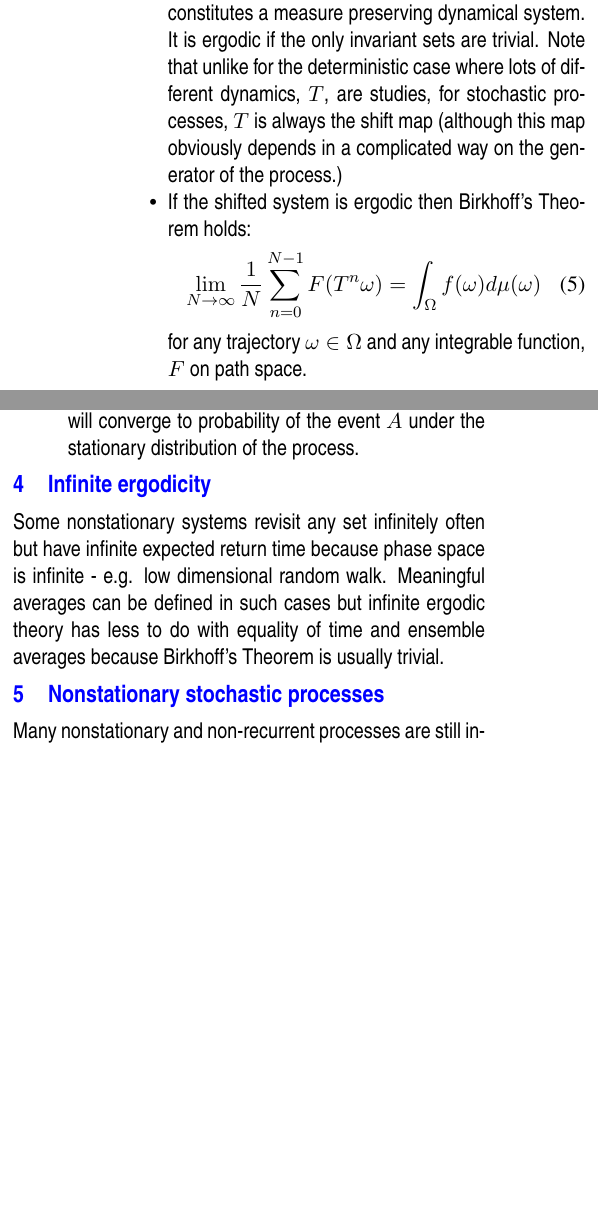
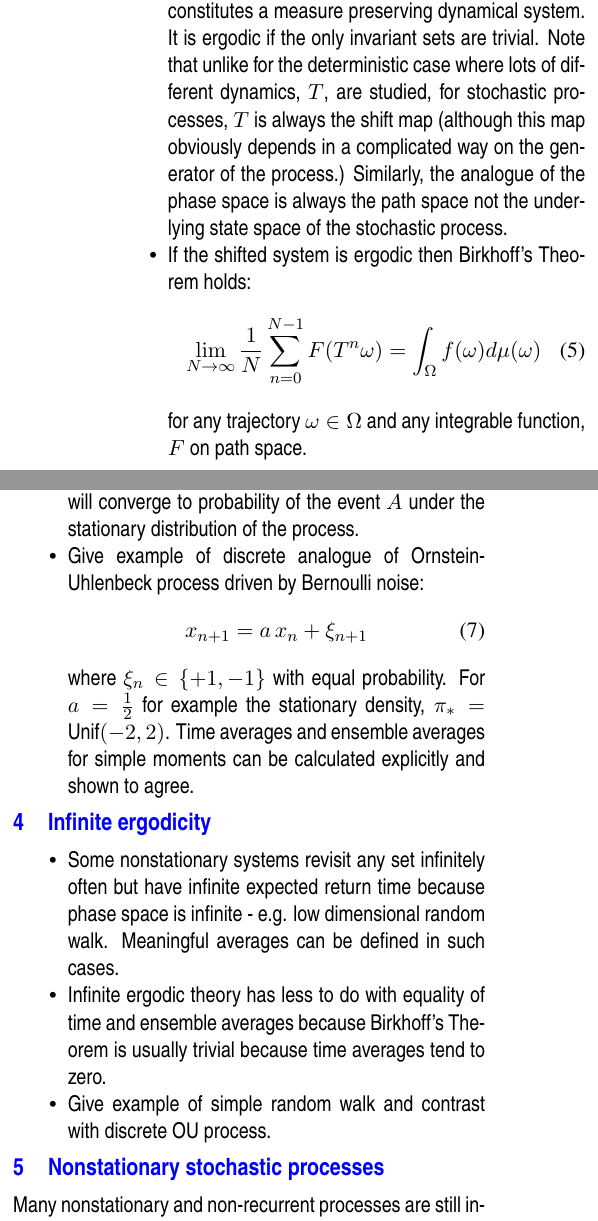
Before and after one commit to colm-connaughton/ergodicity-intro, a LaTeX document (ergodicity.tex): two parts of the columns of page 2 of 2 before the commit and two parts of the columns of page 2 of 3 after it, joined at a grey line, cut so that both start at the same text, the shorter picture padded with empty space. Compiled offline with pdfLaTeX.

Commit message:
Mention examples

```diff
--- a/ergodicity.tex
+++ b/ergodicity.tex
@@ -155,7 +155,7 @@ As a map of the path space, the shift map $T$ is deterministic.
 Since the original stochastic process is stationary, $x_{n+1}$ has the same distribution as $x_n$ for all $n$ (invariance of the distribution with respect to time shift is usually taken as the definition of first order stationarity.)
 This means that $T$ does not change the measure of individual trajectories or sets of trajectories and is thus measure preserving.
 \item The path space, $\Omega$, together with the induced probability measure, $\mu$ and the shift map, $T$, therefore constitutes a measure preserving dynamical system. It is ergodic if the only invariant sets are trivial.
-Note that unlike for the deterministic case where lots of different dynamics, $T$, are studies, for stochastic processes, $T$ is always the shift map (although this map obviously depends in a complicated way on the generator of the process.)
+Note that unlike for the deterministic case where lots of different dynamics, $T$, are studied, for stochastic processes, $T$ is always the shift map (although this map obviously depends in a complicated way on the generator of the process.) Similarly, the analogue of the phase space is always the path space not the underlying state space of the stochastic process.
 \item
 If the shifted system is ergodic then Birkhoff's Theorem holds:
 \begin{align}
@@ -174,11 +174,26 @@ We then have
 This is the more usual form of Birkhoff's Theorem as stated for ergodic stochastic processes.
 \item
 We can again think of this in terms of recurrences: given a set $A \subset S$ (an event) if you observe a single realisation of the stochastic process and count the proportion of time the trajectory visits the set $A$, this will converge to probability of the event $A$ under the stationary distribution of the process.
+\item
+Give example of discrete analogue of Ornstein-Uhlenbeck process driven by Bernoulli noise:
+\begin{align}
+x_{n+1} &= a\,x_n + \xi_{n+1}
+\end{align}
+where $\xi_n \in  \left\{+1, -1 \right\}$ with equal probability.
+For $a = \frac{1}{2}$ for example the stationary density,  $\pi_* = \text{Unif}(-2,2)$.  Time averages and ensemble averages for simple moments can be calculated explicitly and shown to agree.
+
 \end{itemize}
 
 \section{Infinite ergodicity}
+\begin{itemize}
+\item
+Some nonstationary systems revisit any set infinitely often but have infinite expected return time because phase space is infinite - e.g. low dimensional random walk. Meaningful averages can be defined in such cases.
+\item
+ Infinite ergodic theory has less to do with equality of time and ensemble averages because Birkhoff's Theorem is usually trivial because time averages tend to zero.
+\item
+Give example of simple random walk and contrast with discrete OU process.
+\end{itemize}
 
-Some nonstationary systems revisit any set infinitely often but have infinite expected return time because phase space is infinite - e.g. low dimensional random walk. Meaningful averages can be defined in such cases but infinite ergodic theory has less to do with equality of time and ensemble averages because Birkhoff's Theorem is usually trivial.
 
 \section{Nonstationary stochastic processes}
 
```
Also changed, not shown: ergodicity.pdf, ergodicity.tex (2 more changed lines).
